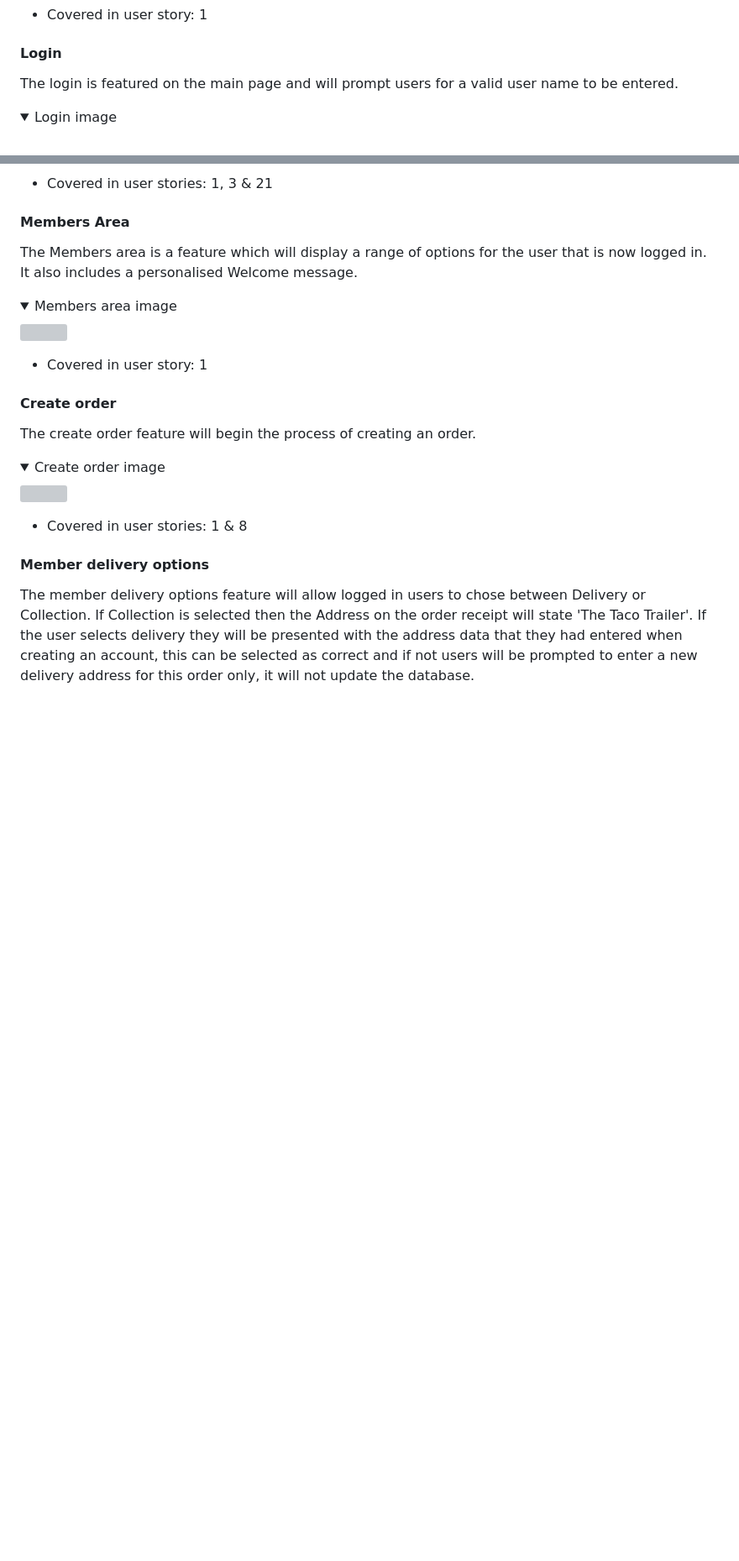
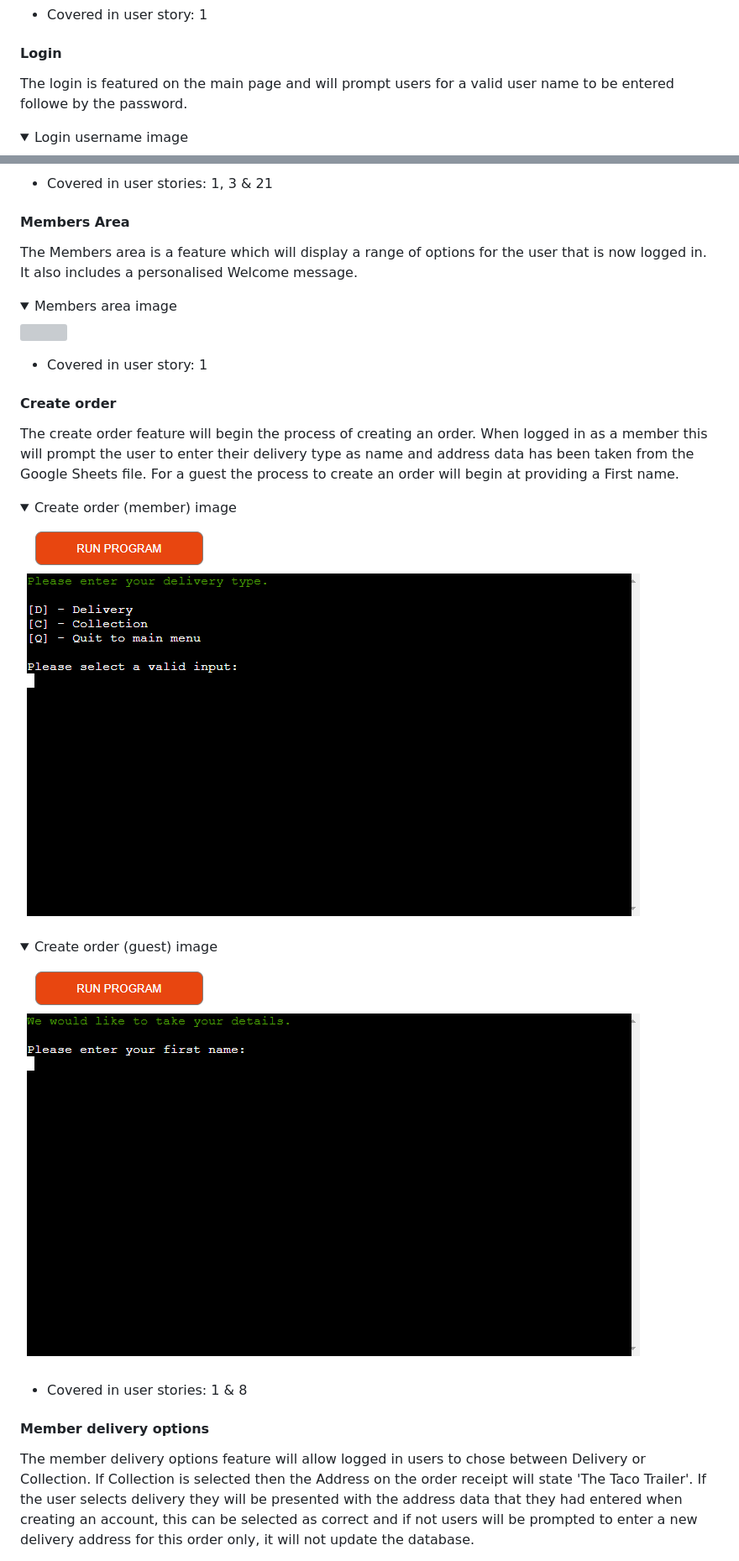
Before and after one commit to jkingportfolio/CI_PP3_Taco_Trailer, a Markdown page: README.md, 2 parts joined by grey strips. Shown: that part at 84% size. Rendered like a GitHub page; pictures changed too: docs/images/features/create-order-guest.png (added), docs/images/features/create-order-member.png (added); folded sections open; blank space fills up the shorter version; grey boxes are pictures that could not be loaded.

Commit message:
Update: Features section in readme file

```diff
--- a/README.md
+++ b/README.md
@@ -348,8 +348,8 @@ The main page is featured on the main page and displays 4 options for the user t
 
 #### Login
 
-The login is featured on the main page and will prompt users for a valid user name to be entered.
+The login is featured on the main page and will prompt users for a valid user name to be entered followe by the password.
 
 <details>
-<summary>Login image</summary>
+<summary>Login username image</summary>
 <img src="docs/images/features/login-user-name.png">
@@ -392,11 +407,16 @@ The Members area is a feature which will display a range of options for the user
 
 #### Create order
 
-The create order feature will begin the process of creating an order.
+The create order feature will begin the process of creating an order. When logged in as a member this will prompt the user to enter their delivery type as name and address data has been taken from the Google Sheets file. For a guest the process to create an order will begin at providing a First name.
 
 <details>
-<summary>Create order image</summary>
-<img src="docs/images/features/members-area.png">
+<summary>Create order (member) image</summary>
+<img src="docs/images/features/create-order-member.png">
+</details>
+
+<details>
+<summary>Create order (guest) image</summary>
+<img src="docs/images/features/create-order-guest.png">
 </details>
 
 - Covered in user stories: 1 & 8
```
Also changed, not shown: other parts of README.md (+23 -8 lines), docs/images/features/admin-dashboard.png (added), docs/images/features/member-change-password.png (added), docs/images/features/member-password-update.png (added), 1 other file.
